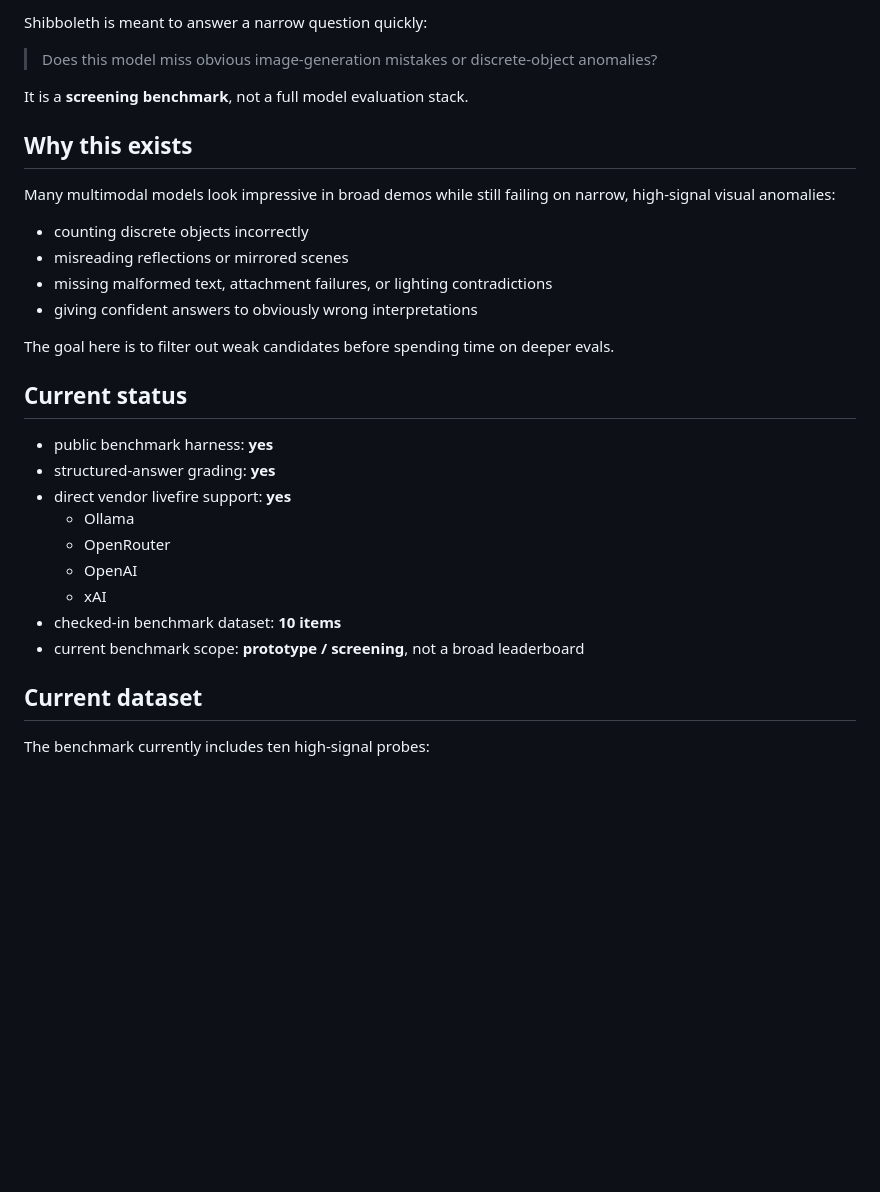
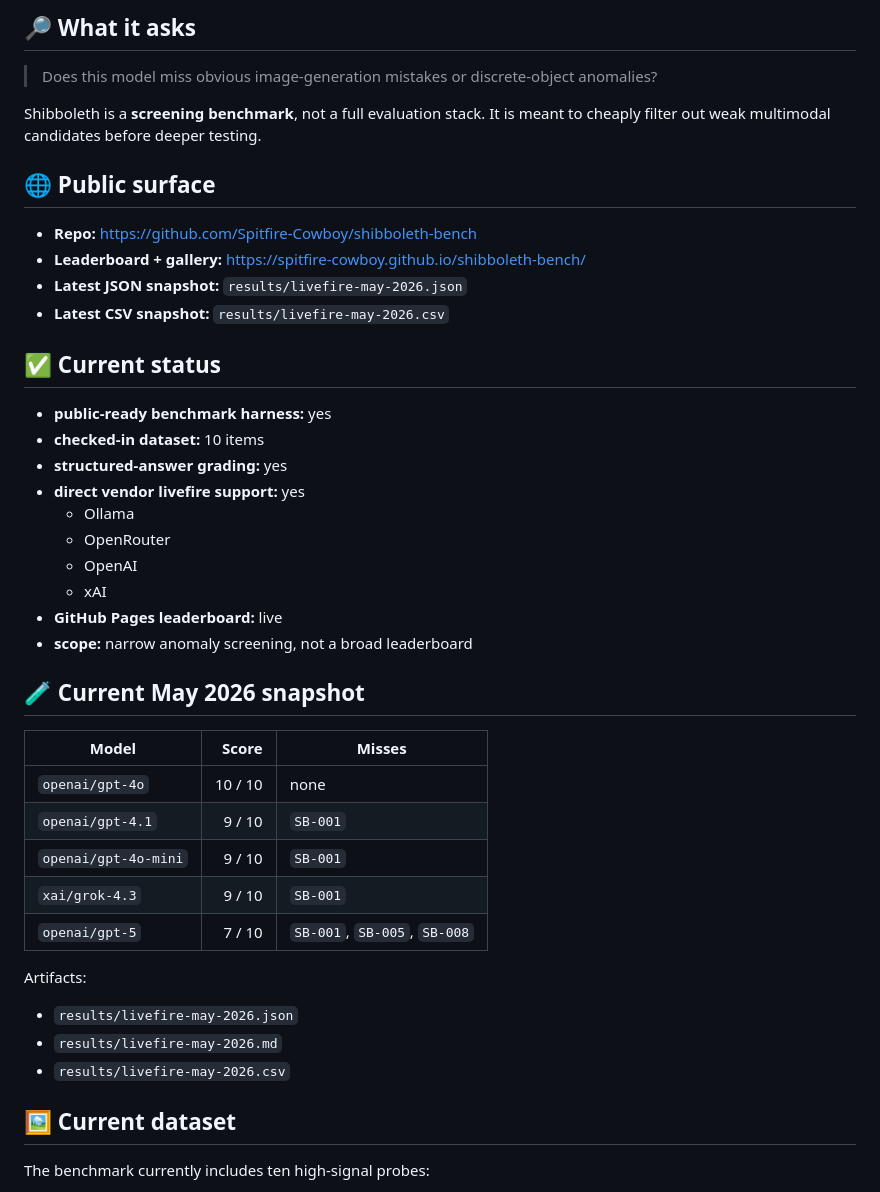
Before and after one commit to Spitfire-Cowboy/shibboleth-bench, a Markdown page: README.md, the part around one of its changes. Rendered like a GitHub page; blank space fills up the shorter version.

```diff
--- a/README.md
+++ b/README.md
@@ -6,33 +7,47 @@ A small Apache 2.0 benchmark harness for **visual anomaly screening** in multimo
 
-Shibboleth is meant to answer a narrow question quickly:
+## 🔎 What it asks
 
 > Does this model miss obvious image-generation mistakes or discrete-object anomalies?
 
-It is a **screening benchmark**, not a full model evaluation stack.
+Shibboleth is a **screening benchmark**, not a full evaluation stack.
+It is meant to cheaply filter out weak multimodal candidates before deeper testing.
 
-## Why this exists
+## 🌐 Public surface
 
-Many multimodal models look impressive in broad demos while still failing on narrow, high-signal visual anomalies:
-- counting discrete objects incorrectly
-- misreading reflections or mirrored scenes
-- missing malformed text, attachment failures, or lighting contradictions
-- giving confident answers to obviously wrong interpretations
+- **Repo:** https://github.com/Spitfire-Cowboy/shibboleth-bench
+- **Leaderboard + gallery:** https://spitfire-cowboy.github.io/shibboleth-bench/
+- **Latest JSON snapshot:** `results/livefire-may-2026.json`
+- **Latest CSV snapshot:** `results/livefire-may-2026.csv`
 
-The goal here is to filter out weak candidates before spending time on deeper evals.
+## ✅ Current status
 
-## Current status
-
-- public benchmark harness: **yes**
-- structured-answer grading: **yes**
-- direct vendor livefire support: **yes**
+- **public-ready benchmark harness:** yes
+- **checked-in dataset:** 10 items
+- **structured-answer grading:** yes
+- **direct vendor livefire support:** yes
   - Ollama
   - OpenRouter
   - OpenAI
   - xAI
-- checked-in benchmark dataset: **10 items**
-- current benchmark scope: **prototype / screening**, not a broad leaderboard
+- **GitHub Pages leaderboard:** live
+- **scope:** narrow anomaly screening, not a broad leaderboard
 
-## Current dataset
+## 🧪 Current May 2026 snapshot
+
+| Model | Score | Misses |
+| --- | ---: | --- |
+| `openai/gpt-4o` | 10 / 10 | none |
+| `openai/gpt-4.1` | 9 / 10 | `SB-001` |
+| `openai/gpt-4o-mini` | 9 / 10 | `SB-001` |
+| `xai/grok-4.3` | 9 / 10 | `SB-001` |
+| `openai/gpt-5` | 7 / 10 | `SB-001`, `SB-005`, `SB-008` |
+
+Artifacts:
+- `results/livefire-may-2026.json`
+- `results/livefire-may-2026.md`
+- `results/livefire-may-2026.csv`
+
+## 🖼️ Current dataset
 
 The benchmark currently includes ten high-signal probes:
 
```
Also changed, not shown: other parts of README.md (+27 -63 lines).
